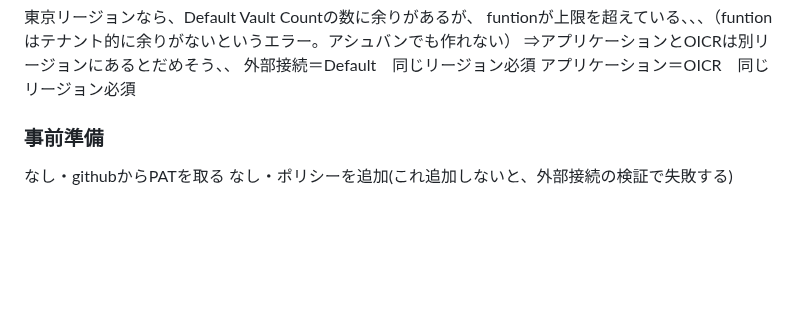
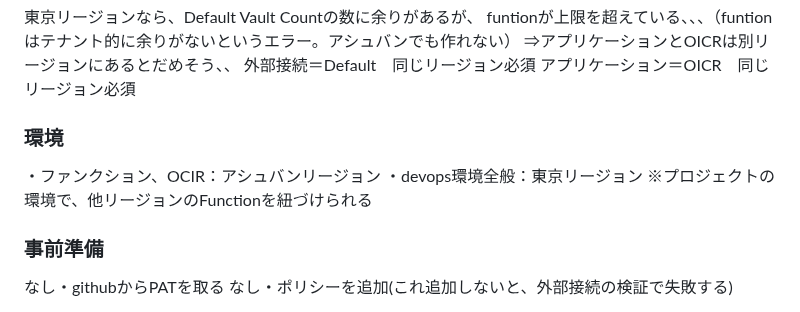
Before and after one commit to sh-sho/cn_study_tutor_repository, a Markdown page: 7_cicd/7-1.md, the part around the change. Rendered like a GitHub page; blank space fills up the shorter version.

```diff
--- a/7_cicd/7-1.md
+++ b/7_cicd/7-1.md
@@ -4,6 +4,10 @@ funtionが上限を超えている、、、（funtionはテナント的に余り
 外部接続＝Default　同じリージョン必須
 アプリケーション＝OICR　同じリージョン必須
 
+### 環境
+・ファンクション、OCIR：アシュバンリージョン
+・devops環境全般：東京リージョン
+※プロジェクトの環境で、他リージョンのFunctionを紐づけられる
 
 ### 事前準備
 なし・githubからPATを取る
```
